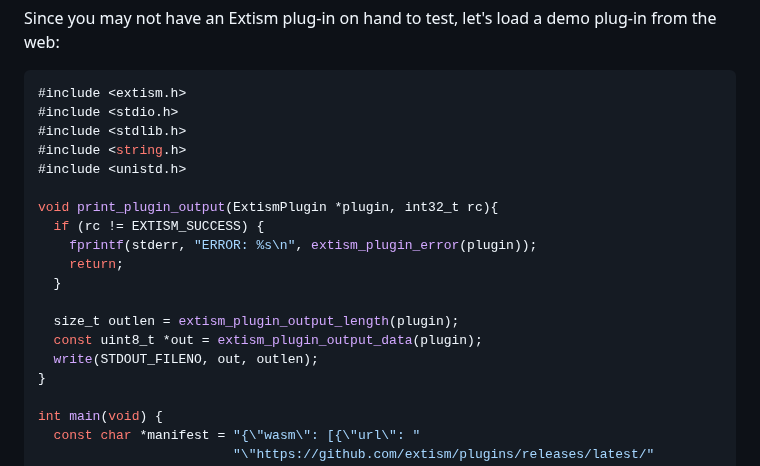
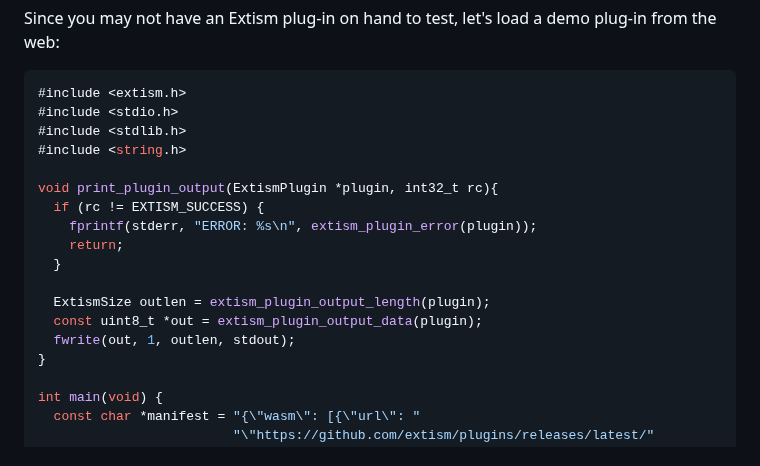
Before and after one commit to extism/extism, a Markdown page: libextism/README.md, the part around one of its changes. GitHub-like rendering.

```diff
--- a/libextism/README.md
+++ b/libextism/README.md
@@ -56,7 +56,6 @@ Since you may not have an Extism plug-in on hand to test, let's load a demo plug
 #include <stdio.h>
 #include <stdlib.h>
 #include <string.h>
-#include <unistd.h>
 
 void print_plugin_output(ExtismPlugin *plugin, int32_t rc){
   if (rc != EXTISM_SUCCESS) {
@@ -64,9 +63,9 @@ void print_plugin_output(ExtismPlugin *plugin, int32_t rc){
     return;
   }
 
-  size_t outlen = extism_plugin_output_length(plugin);
+  ExtismSize outlen = extism_plugin_output_length(plugin);
   const uint8_t *out = extism_plugin_output_data(plugin);
-  write(STDOUT_FILENO, out, outlen);
+  fwrite(out, 1, outlen, stdout);
 }
 
 int main(void) {
```
Also changed, not shown: other parts of libextism/README.md (+12 -13 lines).
